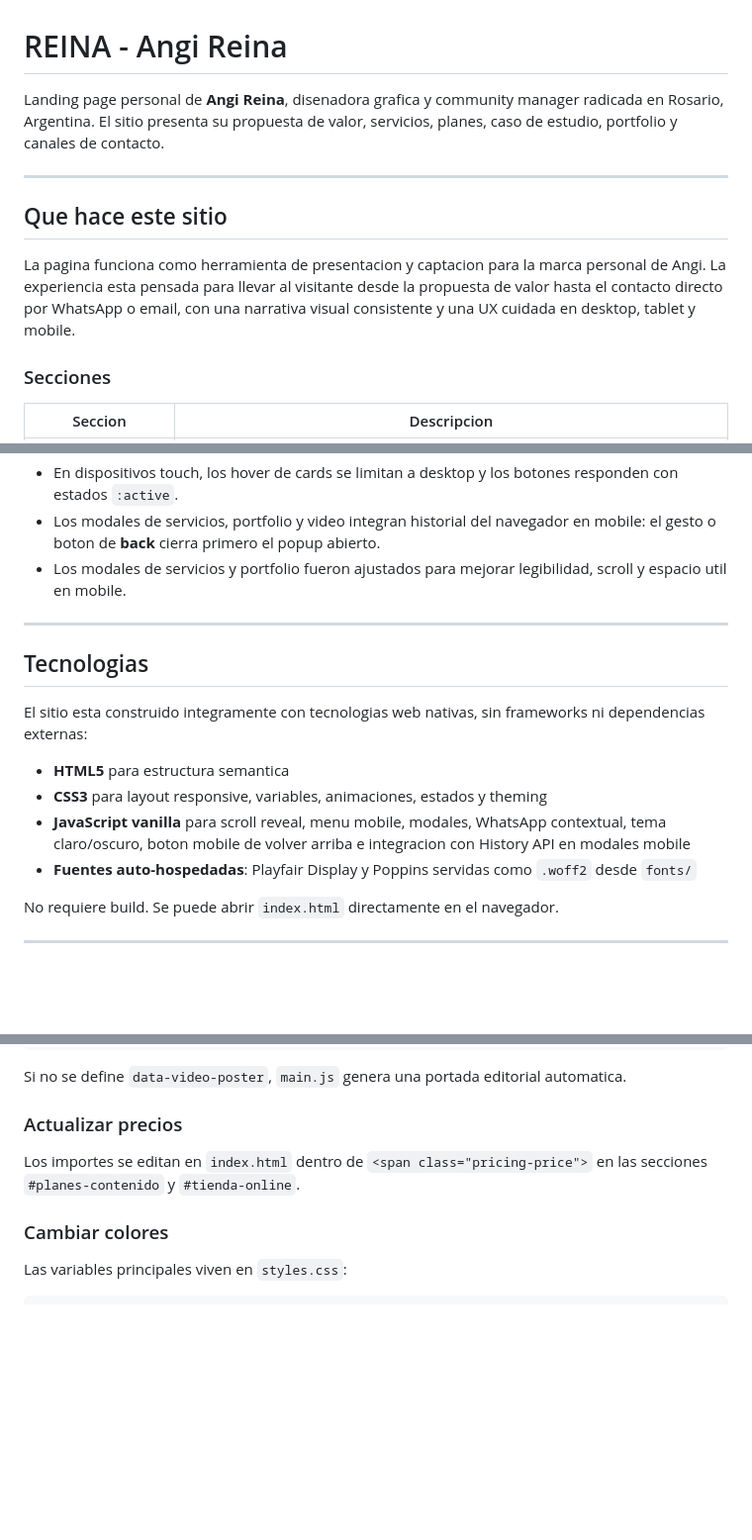
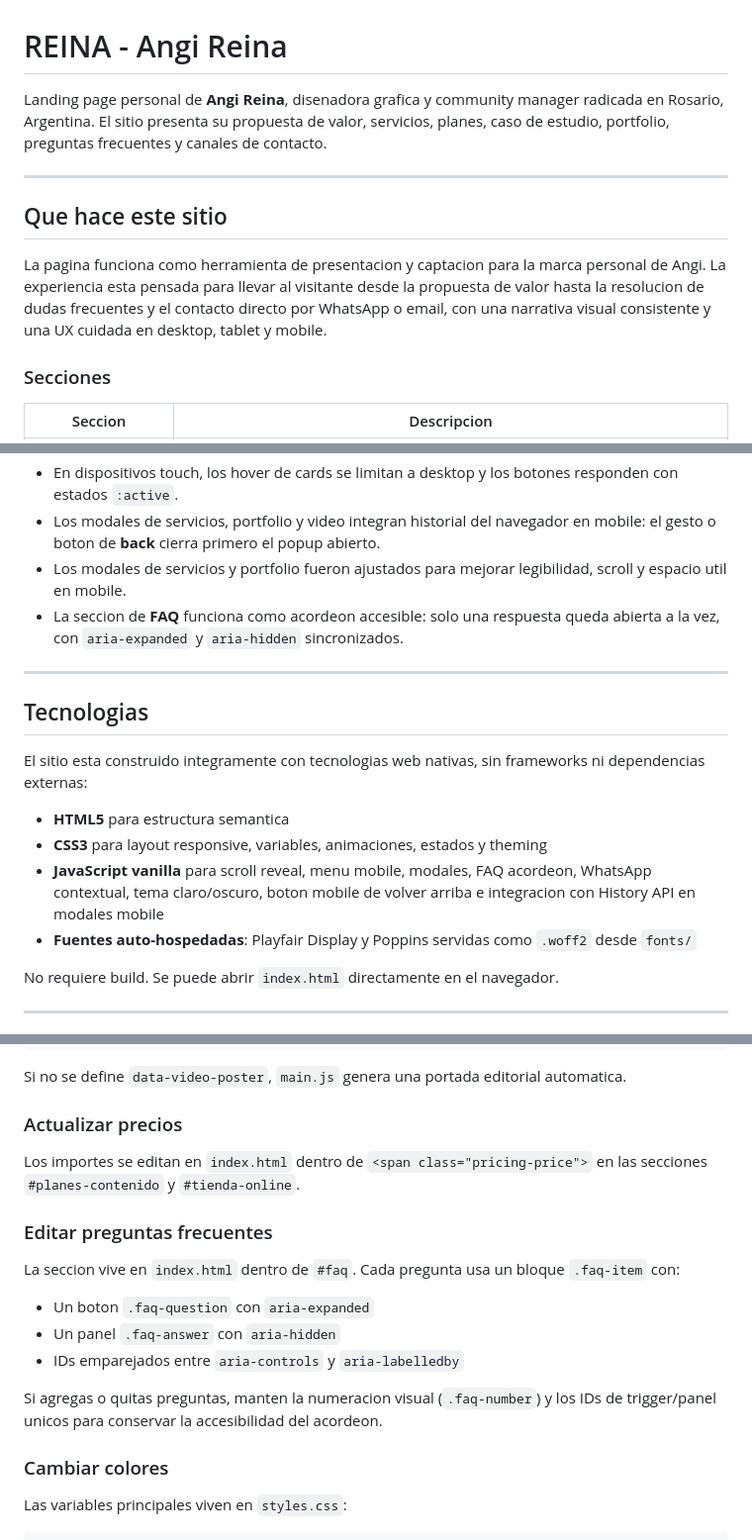
Before and after one commit to angireina/angireina, a Markdown page: README.md, 3 parts joined by grey strips. Shown at 99% size. Drawn GitHub-style; blank space fills up the shorter version.

Commit message:
Document FAQ in README and changelog

```diff
--- a/README.md
+++ b/README.md
@@ -1,12 +1,12 @@
 # REINA - Angi Reina
 
-Landing page personal de **Angi Reina**, disenadora grafica y community manager radicada en Rosario, Argentina. El sitio presenta su propuesta de valor, servicios, planes, caso de estudio, portfolio y canales de contacto.
+Landing page personal de **Angi Reina**, disenadora grafica y community manager radicada en Rosario, Argentina. El sitio presenta su propuesta de valor, servicios, planes, caso de estudio, portfolio, preguntas frecuentes y canales de contacto.
 
 ---
 
 ## Que hace este sitio
 
-La pagina funciona como herramienta de presentacion y captacion para la marca personal de Angi. La experiencia esta pensada para llevar al visitante desde la propuesta de valor hasta el contacto directo por WhatsApp o email, con una narrativa visual consistente y una UX cuidada en desktop, tablet y mobile.
+La pagina funciona como herramienta de presentacion y captacion para la marca personal de Angi. La experiencia esta pensada para llevar al visitante desde la propuesta de valor hasta la resolucion de dudas frecuentes y el contacto directo por WhatsApp o email, con una narrativa visual consistente y una UX cuidada en desktop, tablet y mobile.
 
 ### Secciones
 
@@ -35,6 +36,7 @@ La pagina funciona como herramienta de presentacion y captacion para la marca pe
 - En dispositivos touch, los hover de cards se limitan a desktop y los botones responden con estados `:active`.
 - Los modales de servicios, portfolio y video integran historial del navegador en mobile: el gesto o boton de **back** cierra primero el popup abierto.
 - Los modales de servicios y portfolio fueron ajustados para mejorar legibilidad, scroll y espacio util en mobile.
+- La seccion de **FAQ** funciona como acordeon accesible: solo una respuesta queda abierta a la vez, con `aria-expanded` y `aria-hidden` sincronizados.
 
 ---
 
@@ -44,7 +46,7 @@ El sitio esta construido integramente con tecnologias web nativas, sin framework
 
 - **HTML5** para estructura semantica
 - **CSS3** para layout responsive, variables, animaciones, estados y theming
-- **JavaScript vanilla** para scroll reveal, menu mobile, modales, WhatsApp contextual, tema claro/oscuro, boton mobile de volver arriba e integracion con History API en modales mobile
+- **JavaScript vanilla** para scroll reveal, menu mobile, modales, FAQ acordeon, WhatsApp contextual, tema claro/oscuro, boton mobile de volver arriba e integracion con History API en modales mobile
 - **Fuentes auto-hospedadas**: Playfair Display y Poppins servidas como `.woff2` desde `fonts/`
 
 No requiere build. Se puede abrir `index.html` directamente en el navegador.
@@ -149,6 +151,16 @@ Si no se define `data-video-poster`, `main.js` genera una portada editorial auto
 
 Los importes se editan en `index.html` dentro de `<span class="pricing-price">` en las secciones `#planes-contenido` y `#tienda-online`.
 
+### Editar preguntas frecuentes
+
+La seccion vive en `index.html` dentro de `#faq`. Cada pregunta usa un bloque `.faq-item` con:
+
+- Un boton `.faq-question` con `aria-expanded`
+- Un panel `.faq-answer` con `aria-hidden`
+- IDs emparejados entre `aria-controls` y `aria-labelledby`
+
+Si agregas o quitas preguntas, manten la numeracion visual (`.faq-number`) y los IDs de trigger/panel unicos para conservar la accesibilidad del acordeon.
+
 ### Cambiar colores
 
 Las variables principales viven en `styles.css`:
```
Also changed, not shown: other parts of README.md (+1 -0 lines), CHANGELOG.md (+12 -0 lines).
